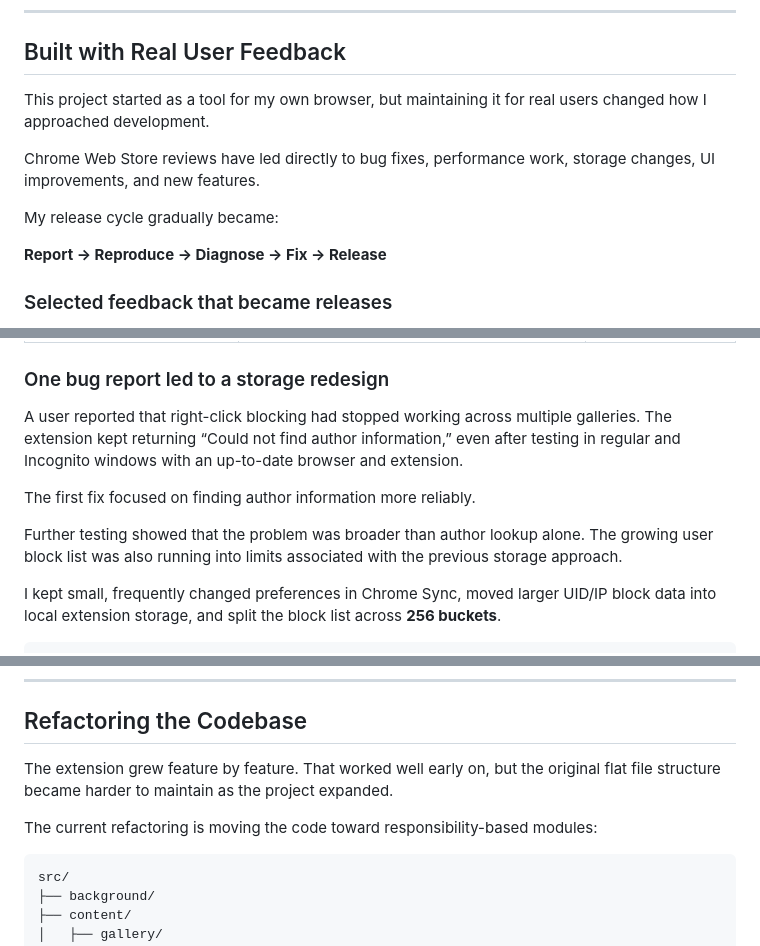
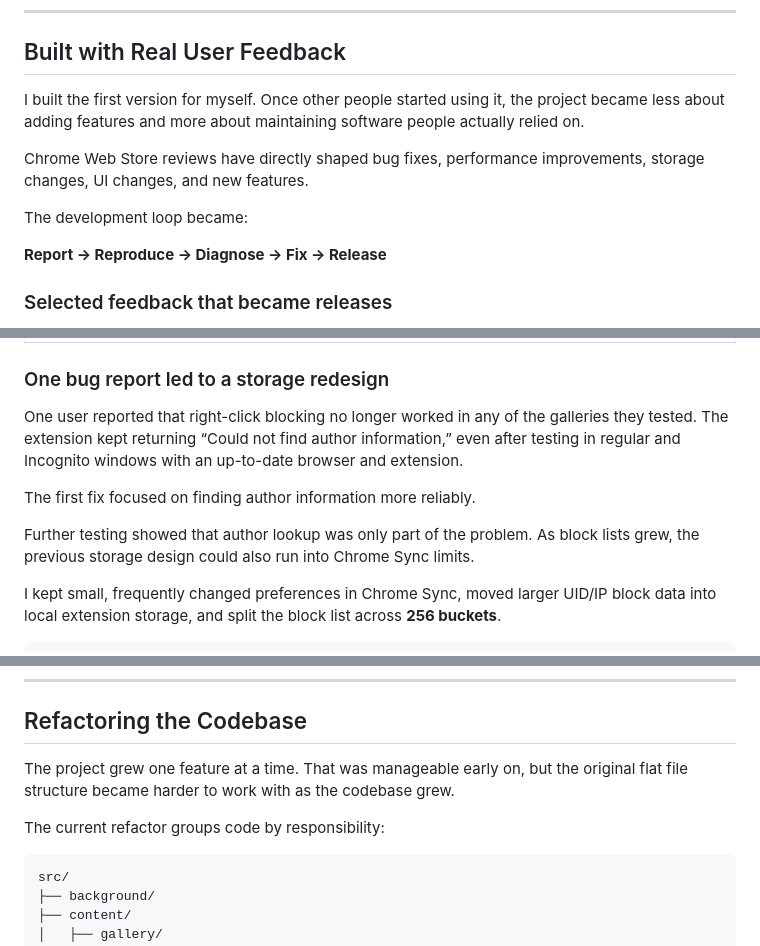
Before and after one commit to diligencefrozen/DCinside-Gallery-Blocker, a Markdown page: README.md, 3 parts joined by grey strips. Drawn GitHub-style.

````diff
--- a/README.md
+++ b/README.md
@@ -118,11 +118,11 @@ The extension exposes separate controls for:
 
 ## Built with Real User Feedback
 
-This project started as a tool for my own browser, but maintaining it for real users changed how I approached development.
+I built the first version for myself. Once other people started using it, the project became less about adding features and more about maintaining software people actually relied on.
 
-Chrome Web Store reviews have led directly to bug fixes, performance work, storage changes, UI improvements, and new features.
+Chrome Web Store reviews have directly shaped bug fixes, performance improvements, storage changes, UI changes, and new features.
 
-My release cycle gradually became:
+The development loop became:
 
 **Report → Reproduce → Diagnose → Fix → Release**
 
@@ -150,11 +150,11 @@ To keep the portfolio documentation traceable to the product, this table uses th
 
 ### One bug report led to a storage redesign
 
-A user reported that right-click blocking had stopped working across multiple galleries. The extension kept returning “Could not find author information,” even after testing in regular and Incognito windows with an up-to-date browser and extension.
+One user reported that right-click blocking no longer worked in any of the galleries they tested. The extension kept returning “Could not find author information,” even after testing in regular and Incognito windows with an up-to-date browser and extension.
 
 The first fix focused on finding author information more reliably.
 
-Further testing showed that the problem was broader than author lookup alone. The growing user block list was also running into limits associated with the previous storage approach.
+Further testing showed that author lookup was only part of the problem. As block lists grew, the previous storage design could also run into Chrome Sync limits.
 
 I kept small, frequently changed preferences in Chrome Sync, moved larger UID/IP block data into local extension storage, and split the block list across **256 buckets**.
 
@@ -317,9 +317,9 @@ The request broker restricts traffic to approved DCinside hosts, supported proto
 
 ## Refactoring the Codebase
 
-The extension grew feature by feature. That worked well early on, but the original flat file structure became harder to maintain as the project expanded.
+The project grew one feature at a time. That was manageable early on, but the original flat file structure became harder to work with as the codebase grew.
 
-The current refactoring is moving the code toward responsibility-based modules:
+The current refactor groups code by responsibility:
 
 ```text
 src/
````
Also changed, not shown: other parts of README.md (+34 -34 lines).
